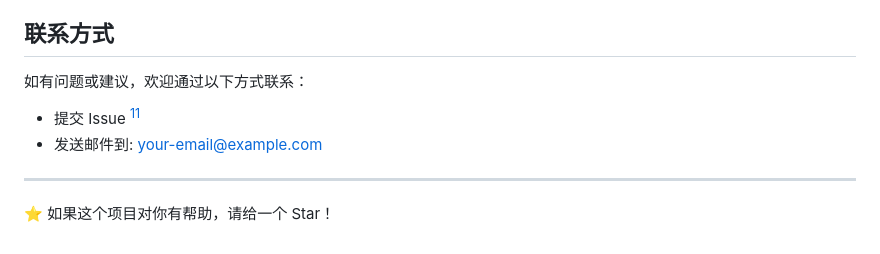
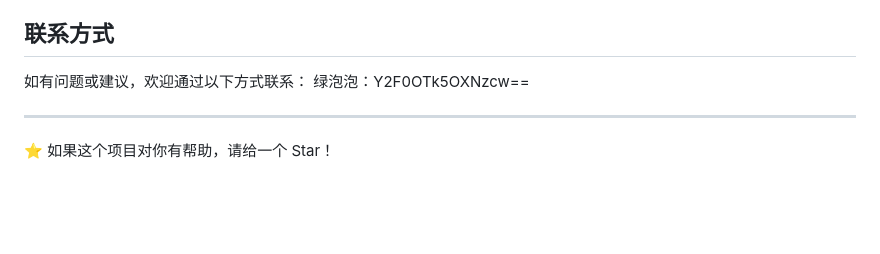
Before and after one commit to cat9999aaa/zhangfei-eat-douya, a Markdown page: README.md, the part around the change. GitHub-like rendering; blank space fills up the shorter version.

```diff
--- a/README.md
+++ b/README.md
@@ -463,8 +463,7 @@ MIT License
 ## 联系方式
 
 如有问题或建议，欢迎通过以下方式联系：
-- 提交 Issue [<sup>11</sup>](https://github.com/your-repo/issues)
-- 发送邮件到: your-email@example.com
+绿泡泡：Y2F0OTk5OXNzcw==
 
 ---
 
```
